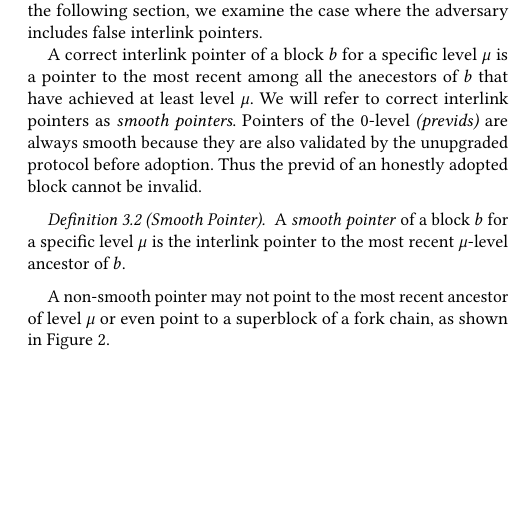
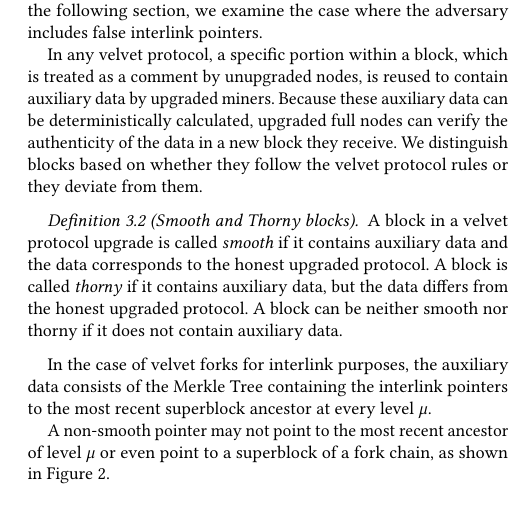
Before and after one commit to decrypto-org/nipopow-velvet, a LaTeX paper (main.tex, which reads velvet.tex): part of one column of page 5 of 12, cut so that both start at the same text, the shorter picture padded with empty space. Compiled offline with pdfLaTeX.

Commit message:
Redefine smoothness and thorniness

```diff
--- a/velvet.tex
+++ b/velvet.tex
@@ -26,17 +26,46 @@ changes. We refer to this percentage as the ``velvet parameter''.
 	\label{defn:velvet_honest_majority}
 \end{definition}
 
-Velvet forks maintain backwards and forwards compatibility. This requires any block produced by upgraded miners to be accepted by unupgraded nodes (as in a soft fork), but also blocks produced by unupgraded miners to be accepted by upgraded nodes. For the particular case of superblock NIPoPoWs under velvet forks, upgraded miners must include the interlink data structure within their blocks, but must also accept blocks missing the interlink structure or containing an invalid interlink. Unupgraded honest nodes will produce blocks that contain no interlink, while upgraded honest nodes will produce blocks that contain truthful interlinks. Therefore, any block with invalid interlinks will be adversarially generated. However, such blocks cannot be rejected by the upgraded nodes, as that would give the adversary an opportunity to cause a hard fork.
+Velvet forks maintain backwards and forwards compatibility. This requires any
+block produced by upgraded miners to be accepted by unupgraded nodes (as in a
+soft fork), but also blocks produced by unupgraded miners to be accepted by
+upgraded nodes. For the particular case of superblock NIPoPoWs under velvet
+forks, upgraded miners must include the interlink data structure within their
+blocks, but must also accept blocks missing the interlink structure or
+containing an invalid interlink. Unupgraded honest nodes will produce blocks
+that contain no interlink, while upgraded honest nodes will produce blocks that
+contain truthful interlinks. Therefore, any block with invalid interlinks will
+be adversarially generated. However, such blocks cannot be rejected by the
+upgraded nodes, as that would give the adversary an opportunity to cause a hard
+fork.
 
-A block generated by the adversary can thus contain arbitrary data in the interlink and yet be adopted by an honest party. Because the honest prover is an upgraded full node, it can determine what the correct interlink pointers are by examining the whole previous chain, and can thus deduce whether a block contains invalid interlink data. In that case, the prover can simply treat such blocks as unupgraded. In the context of the attack that will be presented in the following section, we examine the case where the adversary includes false interlink pointers.
+A block generated by the adversary can thus contain arbitrary data in the
+interlink and yet be adopted by an honest party. Because the honest prover is an
+upgraded full node, it can determine what the correct interlink pointers are by
+examining the whole previous chain, and can thus deduce whether a block contains
+invalid interlink data. In that case, the prover can simply treat such blocks as
+unupgraded. In the context of the attack that will be presented in the following
+section, we examine the case where the adversary includes false interlink
+pointers.
 
-A correct interlink pointer of a block $b$ for a specific level $\mu$ is a pointer to the most recent among all the anecestors of $b$ that have achieved at least level $\mu$. We will refer to correct interlink pointers as \emph{smooth pointers}. Pointers of the 0-level \textit{(previds)} are always smooth because they are also validated by the unupgraded protocol before adoption. Thus the previd of an
-honestly adopted block cannot be invalid.
+In any velvet protocol, a specific portion within a block, which is treated as
+a comment by unupgraded nodes, is reused to contain auxiliary data by upgraded
+miners. Because these auxiliary data can be deterministically calculated,
+upgraded full nodes can verify the authenticity of the data in a new block they
+receive. We distinguish blocks based on whether they follow the velvet protocol
+rules or they deviate from them.
 
-\begin{definition}[Smooth Pointer]
-  A \emph{smooth pointer} of a block $b$ for a specific level $\mu$ is the interlink pointer to the most recent $\mu$-level ancestor of $b$.
-	\label{defn:smooth_pointer}
+\begin{definition}[Smooth and Thorny blocks]
+A block in a velvet protocol upgrade is called \emph{smooth} if it contains
+auxiliary data and the data corresponds to the honest upgraded protocol. A block
+is called \emph{thorny} if it contains auxiliary data, but the data differs from
+the honest upgraded protocol. A block can be neither smooth nor thorny if it
+does not contain auxiliary data.
 \end{definition}
+
+In the case of velvet forks for interlink purposes, the auxiliary data consists
+of the Merkle Tree containing the interlink pointers to the most recent
+superblock ancestor at every level $\mu$.
 
 A non-smooth pointer may not point to the most recent ancestor of level $\mu$ or even point to a superblock of a fork chain, as shown in Figure~\ref{fig:false_interlink}.
 
```
